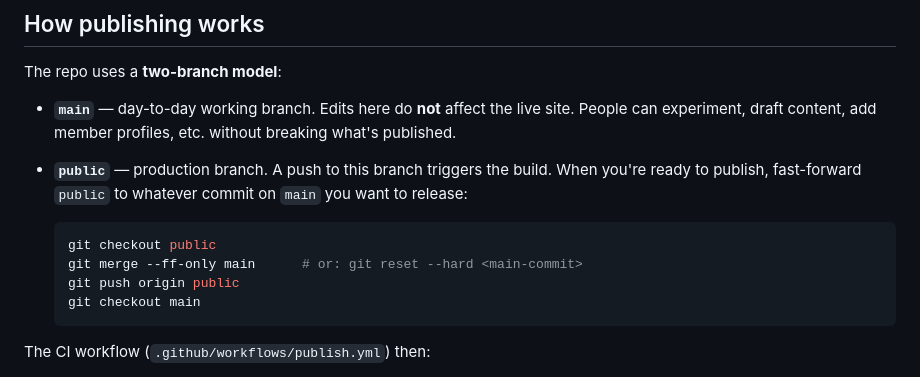
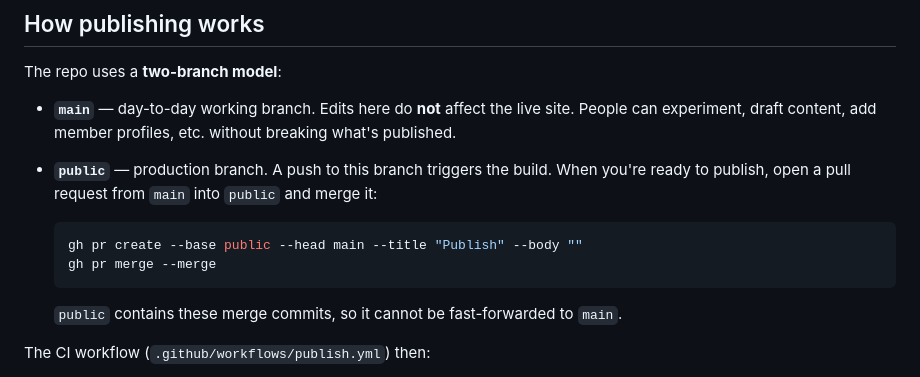
Before and after one commit to awi-esc/awi-esc.github.io, a Markdown page: README.md, the part around the change. GitHub-like rendering.

Commit message:
README: publish via PR from main to public.

````diff
--- a/README.md
+++ b/README.md
@@ -46,15 +46,16 @@ The repo uses a **two-branch model**:
   live site. People can experiment, draft content, add member profiles, etc.
   without breaking what's published.
 - **`public`** — production branch. A push to this branch triggers the build.
-  When you're ready to publish, fast-forward `public` to whatever commit on
-  `main` you want to release:
+  When you're ready to publish, open a pull request from `main` into `public`
+  and merge it:
 
   ```sh
-  git checkout public
-  git merge --ff-only main      # or: git reset --hard <main-commit>
-  git push origin public
-  git checkout main
+  gh pr create --base public --head main --title "Publish" --body ""
+  gh pr merge --merge
   ```
+
+  `public` contains these merge commits, so it cannot be fast-forwarded to
+  `main`.
 
 The CI workflow (`.github/workflows/publish.yml`) then:
 
````
